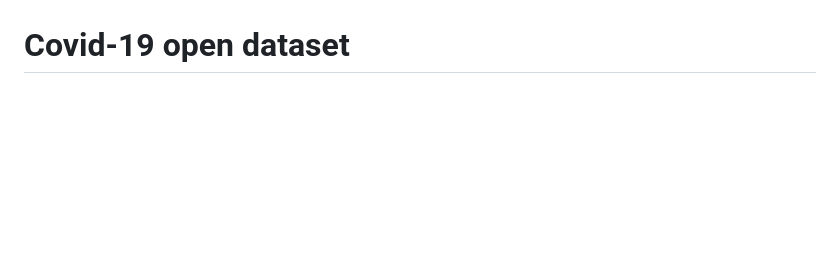
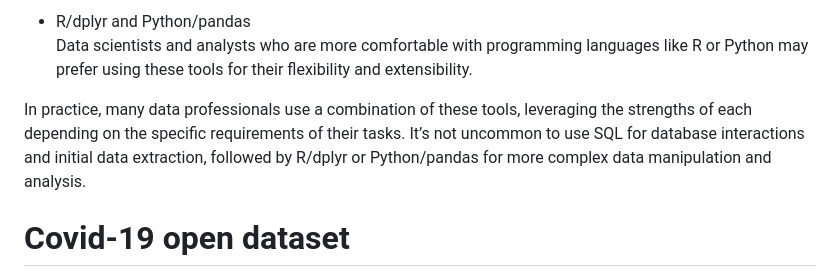
Before and after one commit to Sehyun-Oh-Lab/2023-12-11-sql-intro-cuny, a Markdown page: README.md, the part around one of its changes. Rendered like a GitHub page; blank space fills up the shorter version.

```diff
--- a/README.md
+++ b/README.md
@@ -61,3 +128,13 @@ alt="Figure 1: A pictorial representation of the components of relational algeb
+- R/dplyr and Python/pandas
+  Data scientists and analysts who are more comfortable with programming
+  languages like R or Python may prefer using these tools for their
+  flexibility and extensibility.
+
+In practice, many data professionals use a combination of these tools,
+leveraging the strengths of each depending on the specific requirements
+of their tasks. It’s not uncommon to use SQL for database interactions
+and initial data extraction, followed by R/dplyr or Python/pandas for
+more complex data manipulation and analysis.
 
 # Covid-19 open dataset
 
```
Also changed, not shown: other parts of README.md (+69 -2 lines).
